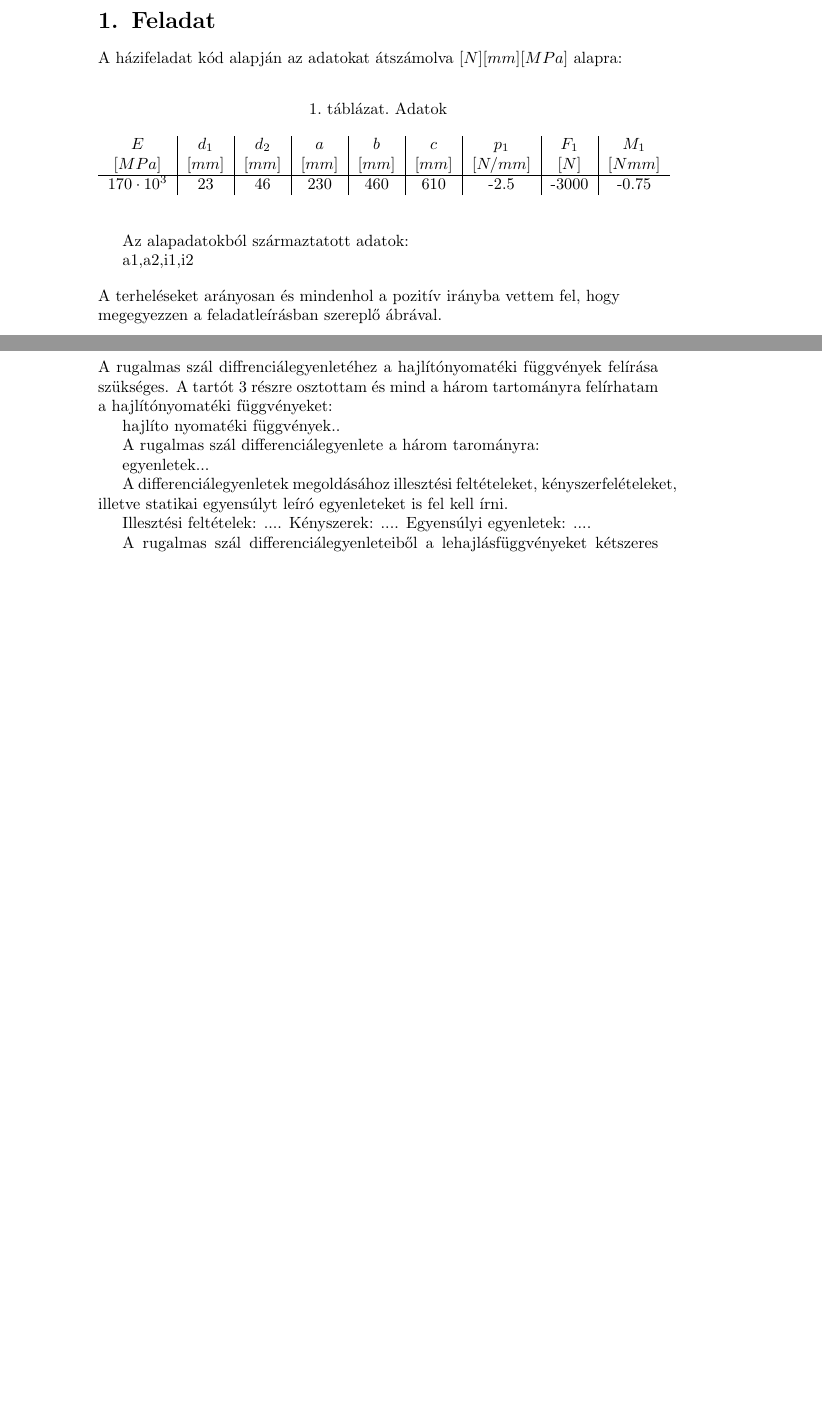
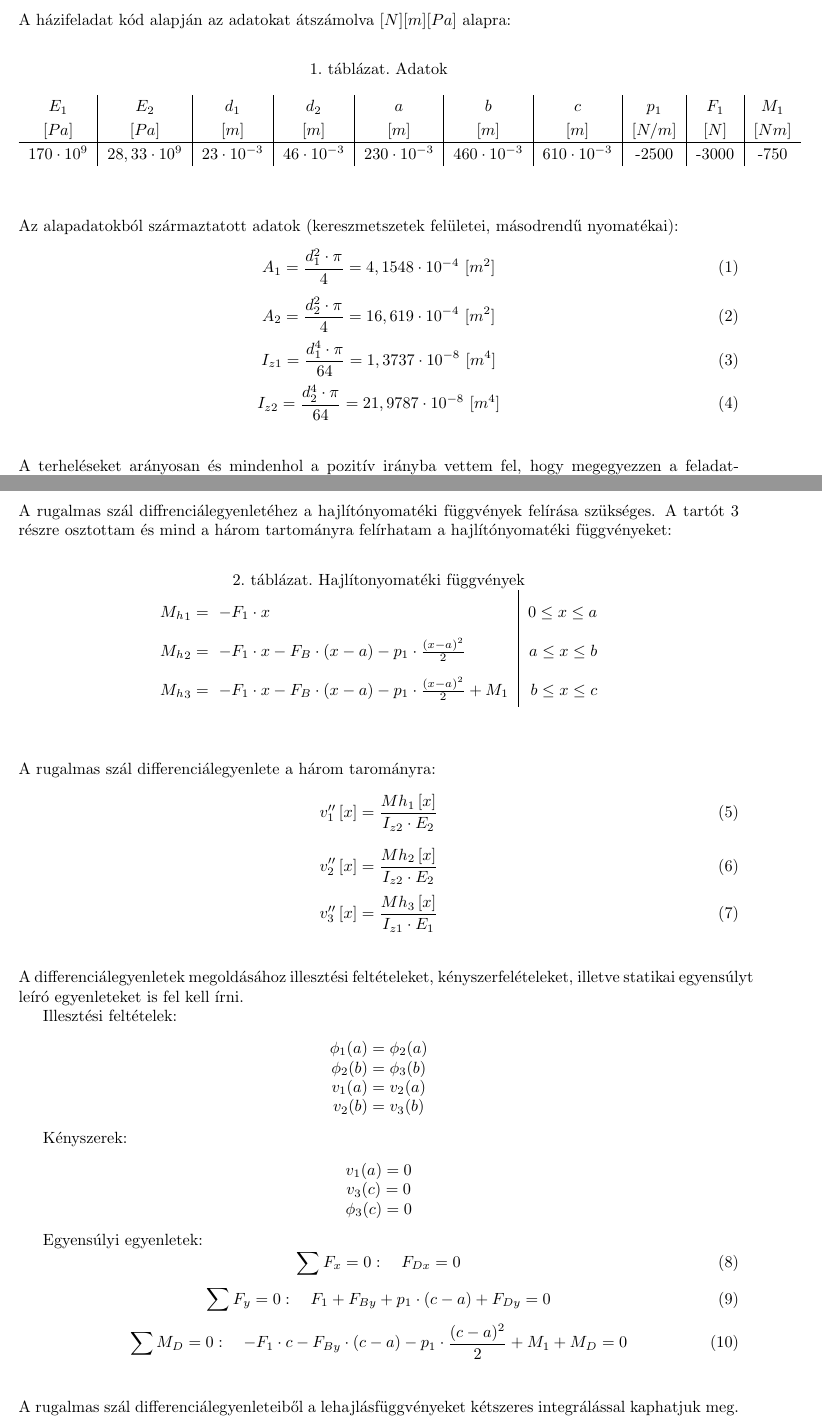
Before and after one commit to tardani95/basics-of-fem-hw-1, a LaTeX document (documentation/vem_hf1.tex): two parts of pages 4 and 5 of 6 before the commit and two parts of pages 4 and 5 of 8 after it, joined at a grey line, cut at the place of the change, the shorter picture padded with empty space. Compiled offline with pdfLaTeX.

Commit message:
second exercise finished

```diff
--- a/documentation/vem_hf1.tex
+++ b/documentation/vem_hf1.tex
@@ -10,7 +10,7 @@
 \usepackage{pdfpages} % to include pdf
 \usepackage{structuralanalysis} % for the figures
 
-
+\usepackage[left=3cm,right=3cm,top=3.5cm,bottom=3.5cm,headsep=50pt]{geometry}
 
 \begin{document}
 
@@ -69,38 +69,41 @@
 
 	\section{Feladat}
 
-	A házifeladat kód alapján az adatokat átszámolva $[N][mm][MPa]$ alapra:
-
+		A házifeladat kód alapján az adatokat átszámolva $[N][m][Pa]$ alapra:
+		\def\arraystretch{1.2}%
 		\begin{table}[h!]
 			\begin{center}
 				\caption{Adatok}
 				\label{tab:table1}
-			\begin{tabular}{c|c|c|c|c|c|c|c|c} % <-- Alignments: 1st column left, 2nd middle and 3rd right, with vertical lines in between
-				$E$ & $d_{1}$ & $d_{2}$ & $a$ & $b$ & $c$ & $p_{1}$ & $F_{1}$ & $M_{1}$ \\
-				$[MPa]$ & $[mm]$ & $[mm]$ & $[mm]$ & $[mm]$ & $[mm]$ & $[N/mm]$ & $[N]$ & $[Nmm]$\\
+				\begin{tabular}{c|c|c|c|c|c|c|c|c|c} % <-- Alignments: 1st column left, 2nd middle and 3rd right, with vertical lines in between
+					$E_1$  	&	$E_2$	& $d_{1}$ 	& $d_{2}$ & $a$ & $b$ & $c$ & $p_{1}$ & $F_{1}$ & $M_{1}$ \\
+					$[Pa]$ 	&	$[Pa]$	& $[m]$ 	& $[m]$ & $[m]$ & $[m]$ & $[m]$ & $[N/m]$ & $[N]$ & $[Nm]$\\
 					\hline
-				$170\cdot10^3$ & 23 & 46 & 230 & 460 & 610 & -2.5 & -3000 & -0.75\\
-				%2 & 10.1 & b\\
-				%3 & 23.113231 & c\\
+					$170\cdot10^9$ & $28,33\cdot10^9$ & $23\cdot10^{-3}$ & $46\cdot10^{-3}$ & $230\cdot10^{-3}$ & $460\cdot10^{-3}$ & $610\cdot10^{-3}$ & -2500 & -3000 & -750\\
 				\end{tabular}
 			\end{center}
-	\end{table}
-
-	Az alapadatokból származtatott adatok:
-
-	a1,a2,i1,i2
-
-	\begin{flushleft}
+		\end{table}\\[10pt]
+		\def\arraystretch{1}%
+		Az alapadatokból származtatott adatok (kereszmetszetek felületei, másodrendű nyomatékai):
+		\begin{equation}
+		A_1=\frac{d_1^{2}\cdot\pi}{4}=4,1548 \cdot 10^{-4}~[m^{2}]
+		\end{equation}
+		\begin{equation}
+		A_2=\frac{d_2^{2}\cdot\pi}{4}=16,619 \cdot 10^{-4}~[m^{2}]
+		\end{equation}
+		\begin{equation}
+		I_{z1}=\frac{d_1^4\cdot\pi}{64}=1,3737 \cdot 10^{-8}~[m^{4}]
+		\end{equation}
+		\begin{equation}
+		I_{z2}=\frac{d_2^4\cdot\pi}{64}=21,9787 \cdot 10^{-8}~[m^{4}]
+		\end{equation}\\[10pt]
 		A terheléseket arányosan és mindenhol a pozitív irányba vettem fel, hogy megegyezzen a feladatleírásban szereplő ábrával.
-	\end{flushleft}
 
 	%\newcommand{\newCommandName}{text to insert}
 	\newcommand{\degy}{8}
 	\newcommand{\dketto}{16}
 
 	\begin{figure}[h!]
-
-
 		\begin{center}
 			\begin{tikzpicture}
 			\scaling{.015};
@@ -181,16 +186,51 @@
-		hajlíto nyomatéki függvények..
-
+		\def\arraystretch{2}
+		\begin{table}[h!]
+			\begin{center}
+				\caption{Hajlítonyomatéki függvények}
+				\label{tab:table1}
+				\begin{tabular}{l|r} % <-- Alignments: 1st column left, 2nd middle and 3rd right, with vertical lines in between
+					${M_h}_1=\ -F_1\cdot x$ & $0\le x\le a$\\
+					${M_h}_2=\ -F_1\cdot x-F_B\cdot\left(x-a\right)-p_1\cdot\frac{\left(x-a\right)^2}{2}$ & $a\le x\le b$\\
+					${M_h}_3=\ -F_1\cdot x-F_B\cdot\left(x-a\right)-p_1\cdot\frac{\left(x-a\right)^2}{2}+M_1$ & $b\le x\le c$
+				\end{tabular}
+			\end{center}
+		\end{table}\\[10pt]
+		\def\arraystretch{1}%
 		A rugalmas szál differenciálegyenlete a három tarományra:
-
-		egyenletek...
-
+		\begin{equation}
+			v_1^{\prime\prime}\left[x\right]=\frac{Mh_1\left[x\right]}{I_{z2}\cdot E_2}
+		\end{equation}
+		\begin{equation}
+			v_2^{\prime\prime}\left[x\right]=\frac{Mh_2\left[x\right]}{I_{z2}\cdot E_2}
+		\end{equation}
+		\begin{equation}
+			v_3^{\prime\prime}\left[x\right]=\frac{Mh_3\left[x\right]}{I_{z1}\cdot E_1}
+		\end{equation}\\[10pt]
 		A differenciálegyenletek megoldásához illesztési feltételeket, kényszerfelételeket, illetve statikai egyensúlyt leíró egyenleteket is fel kell írni.
 
 		Illesztési feltételek:
-		....
+		\begin{center}
+			$\phi_1(a)=\phi_2(a)$\\
+			$\phi_2(b)=\phi_3(b)$\\
+			$v_1(a)=v_2(a)$\\
+			$v_2(b)=v_3(b)$\\
+		\end{center}
+
 		Kényszerek:
-		....
+		\begin{center}
+			$v_1(a)=0$\\
+			$v_3(c)=0$\\
+			$\phi_3(c)=0$\\
+		\end{center}
+
 		Egyensúlyi egyenletek:
-		....
-
+		\begin{equation}
+			\sum{F_x=0} :\ \ \ F_{Dx}=0
+		\end{equation}
+		\begin{equation}
+			\sum{F_y=0} :\ \ \ F_1+F_{By}+p_1\cdot(c-a)+F_{Dy}=0
+		\end{equation}
+		\begin{equation}
+			\sum{M_D=0} :\ \ \ -F_1\cdot c-F_{By}\cdot(c-a)-p_1\cdot\frac{(c-a)^2}{2}+M_1+M_D=0
+		\end{equation}\\[10pt]
 		A rugalmas szál differenciálegyenleteiből a lehajlásfüggvényeket kétszeres integrálással kaphatjuk meg. Az integrálások miatt 6[db] ismeretlen értékű integrálási konstans jelenik meg. Ezen hat ismeretlenen kívül, ismeretlenek még a reakcióerők $(F_{By}, F_{Dx}, F_{Dy}, M_{D})$.
```
Also changed, not shown: documentation/images/diff_lehaj.png (added), documentation/images/diff_nyomatek.png (added), documentation/images/vem_lehaj.png (added), documentation/images/vem_nyomatek.png (added), documentation/vem_hf1.pdf, documentation/vem_hf1.tex (41 more changed lines). Lines whose indentation alone changed are shown as unchanged.
